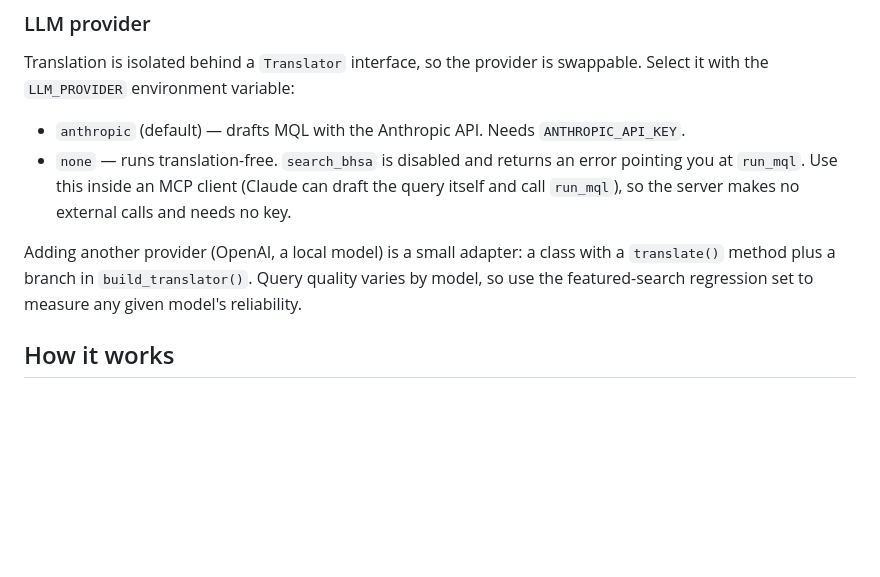
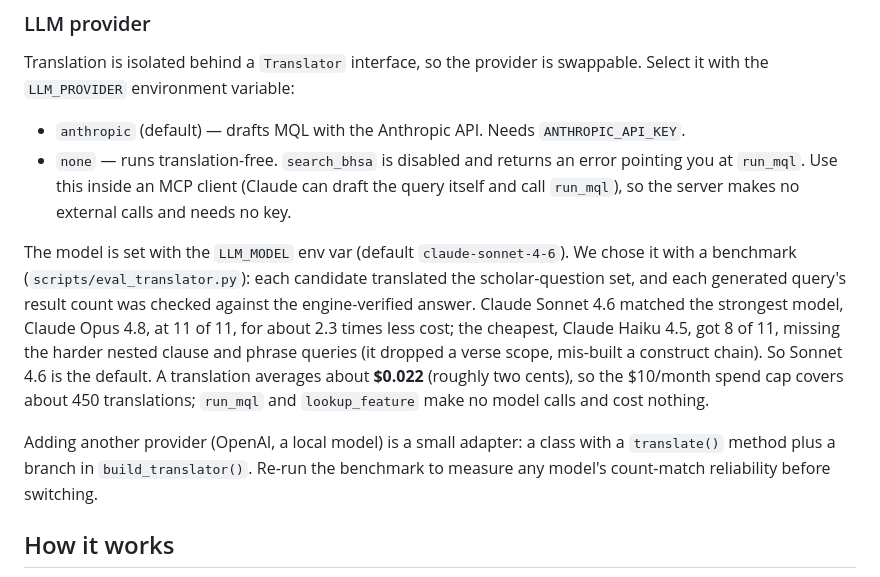
Before and after one commit to Jossifresben/shebanq-mcp, a Markdown page: README.md, the part around the change. Drawn GitHub-style; blank space fills up the shorter version.

Commit message:
docs(readme): note the model benchmark, the Sonnet 4.6 choice, and ~$0.022/translation
Co-Authored-By: Claude Opus 4.8 <noreply@anthropic.com>

```diff
--- a/README.md
+++ b/README.md
@@ -169,10 +169,20 @@ swappable. Select it with the `LLM_PROVIDER` environment variable:
   query itself and call `run_mql`), so the server makes no external calls and
   needs no key.
 
+The model is set with the `LLM_MODEL` env var (default `claude-sonnet-4-6`). We
+chose it with a benchmark (`scripts/eval_translator.py`): each candidate
+translated the scholar-question set, and each generated query's result count was
+checked against the engine-verified answer. Claude Sonnet 4.6 matched the
+strongest model, Claude Opus 4.8, at 11 of 11, for about 2.3 times less cost; the
+cheapest, Claude Haiku 4.5, got 8 of 11, missing the harder nested clause and
+phrase queries (it dropped a verse scope, mis-built a construct chain). So Sonnet
+4.6 is the default. A translation averages about **$0.022** (roughly two cents),
+so the $10/month spend cap covers about 450 translations; `run_mql` and
+`lookup_feature` make no model calls and cost nothing.
+
 Adding another provider (OpenAI, a local model) is a small adapter: a class with
-a `translate()` method plus a branch in `build_translator()`. Query quality
-varies by model, so use the featured-search regression set to measure any given
-model's reliability.
+a `translate()` method plus a branch in `build_translator()`. Re-run the
+benchmark to measure any model's count-match reliability before switching.
 
 ## How it works
 
```
